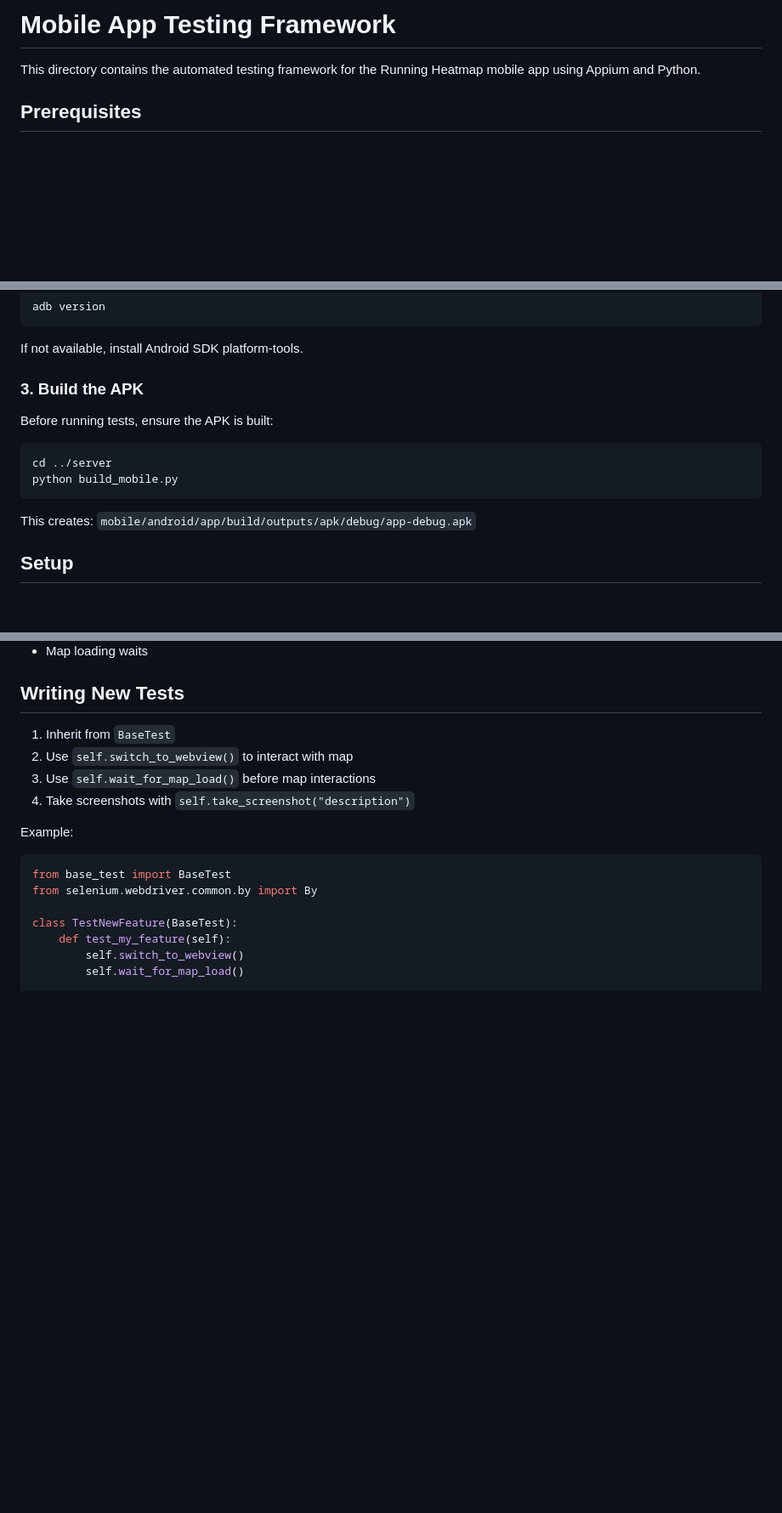
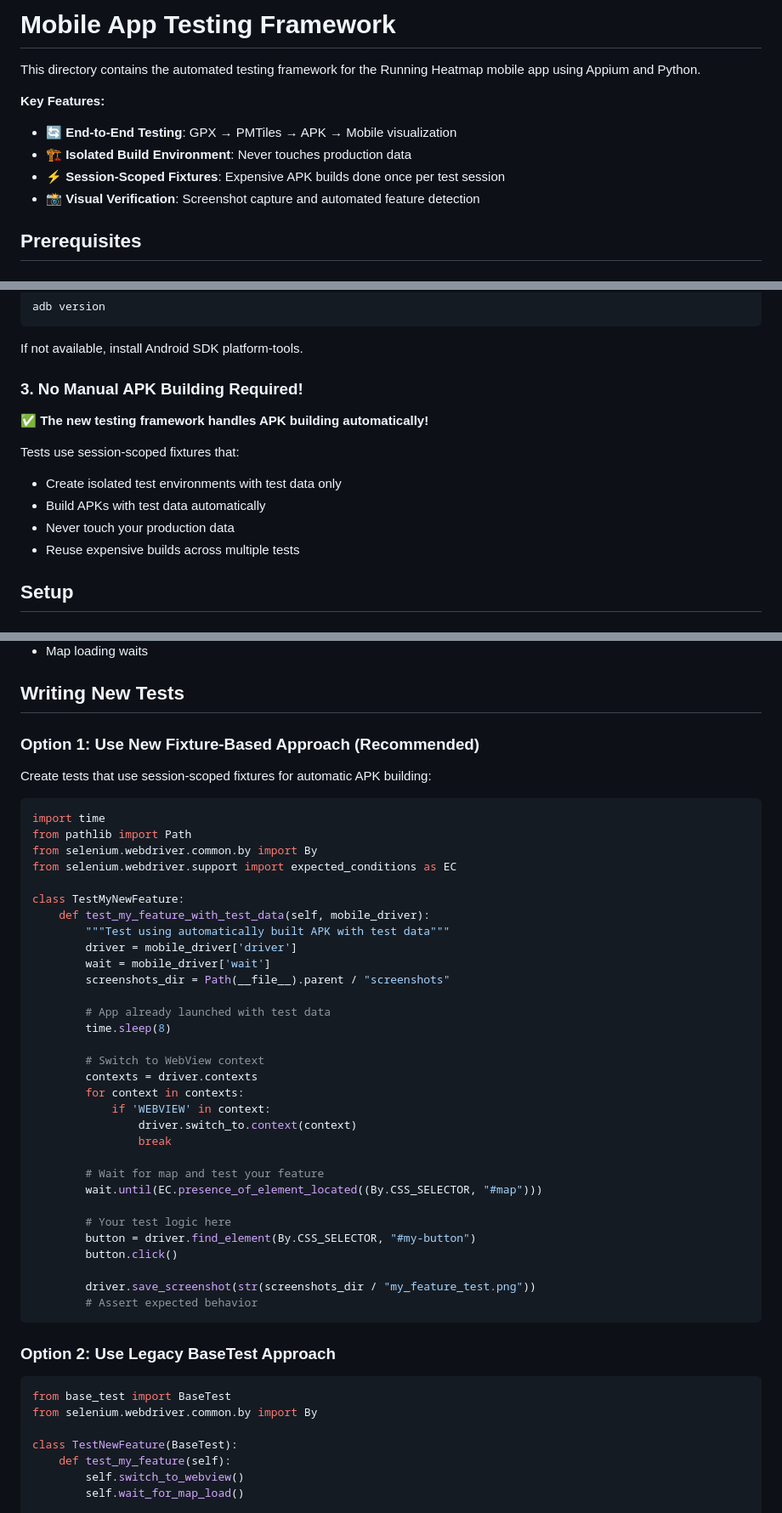
Before and after one commit to imkacarlson/running-heatmap, a Markdown page: testing/README.md, 3 parts joined by grey strips. Shown at 85% size. Drawn GitHub-style; blank space fills up the shorter version.

````diff
--- a/testing/README.md
+++ b/testing/README.md
@@ -1,6 +1,12 @@
 # Mobile App Testing Framework
 
 This directory contains the automated testing framework for the Running Heatmap mobile app using Appium and Python.
+
+**Key Features:**
+- 🔄 **End-to-End Testing**: GPX → PMTiles → APK → Mobile visualization
+- 🏗️ **Isolated Build Environment**: Never touches production data
+- ⚡ **Session-Scoped Fixtures**: Expensive APK builds done once per test session
+- 📸 **Visual Verification**: Screenshot capture and automated feature detection
 
 ## Prerequisites
 
@@ -19,15 +25,15 @@ adb version
 
 If not available, install Android SDK platform-tools.
 
-### 3. Build the APK
+### 3. No Manual APK Building Required!
 
-Before running tests, ensure the APK is built:
-```bash
-cd ../server
-python build_mobile.py
-```
+**✅ The new testing framework handles APK building automatically!**
 
-This creates: `mobile/android/app/build/outputs/apk/debug/app-debug.apk`
+Tests use session-scoped fixtures that:
+- Create isolated test environments with test data only
+- Build APKs with test data automatically
+- Never touch your production data
+- Reuse expensive builds across multiple tests
 
 ## Setup
 
@@ -137,12 +175,46 @@ Provides common functionality:
 
 ## Writing New Tests
 
-1. Inherit from `BaseTest`
-2. Use `self.switch_to_webview()` to interact with map
-3. Use `self.wait_for_map_load()` before map interactions
-4. Take screenshots with `self.take_screenshot("description")`
+### Option 1: Use New Fixture-Based Approach (Recommended)
 
-Example:
+Create tests that use session-scoped fixtures for automatic APK building:
+
+```python
+import time
+from pathlib import Path
+from selenium.webdriver.common.by import By
+from selenium.webdriver.support import expected_conditions as EC
+
+class TestMyNewFeature:
+    def test_my_feature_with_test_data(self, mobile_driver):
+        """Test using automatically built APK with test data"""
+        driver = mobile_driver['driver']
+        wait = mobile_driver['wait']
+        screenshots_dir = Path(__file__).parent / "screenshots"
+
+        # App already launched with test data
+        time.sleep(8)
+
+        # Switch to WebView context
+        contexts = driver.contexts
+        for context in contexts:
+            if 'WEBVIEW' in context:
+                driver.switch_to.context(context)
+                break
+
+        # Wait for map and test your feature
+        wait.until(EC.presence_of_element_located((By.CSS_SELECTOR, "#map")))
+
+        # Your test logic here
+        button = driver.find_element(By.CSS_SELECTOR, "#my-button")
+        button.click()
+
+        driver.save_screenshot(str(screenshots_dir / "my_feature_test.png"))
+        # Assert expected behavior
+```
+
+### Option 2: Use Legacy BaseTest Approach
+
 ```python
 from base_test import BaseTest
 from selenium.webdriver.common.by import By
````
Also changed, not shown: other parts of testing/README.md (+77 -25 lines).
